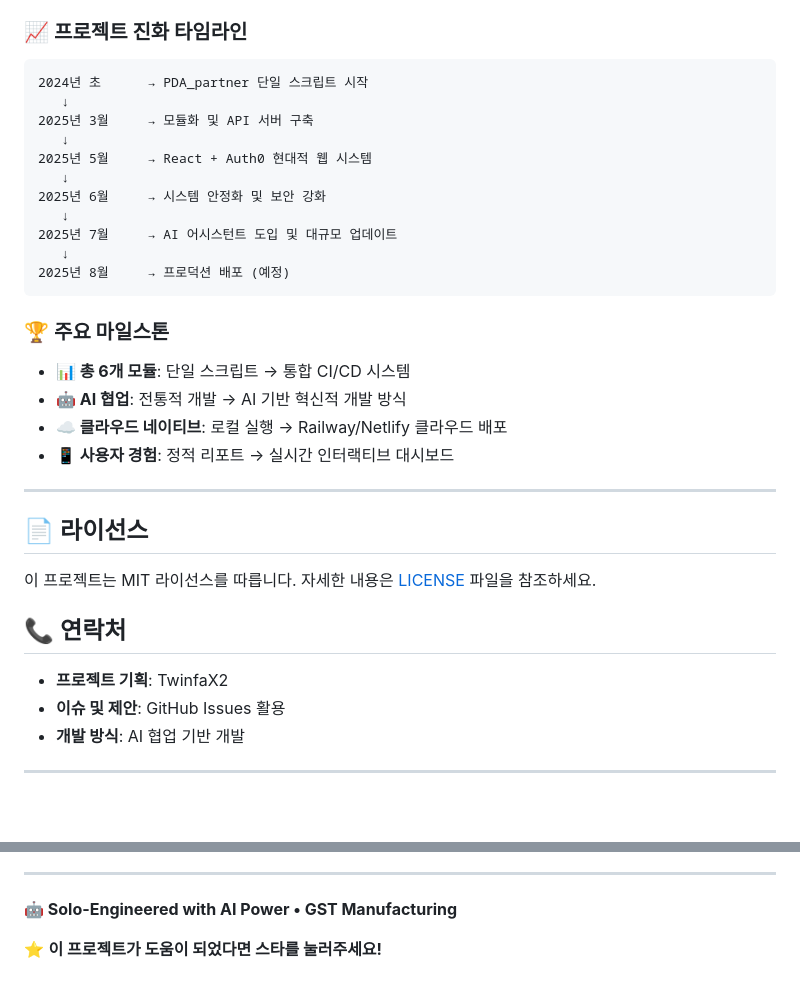
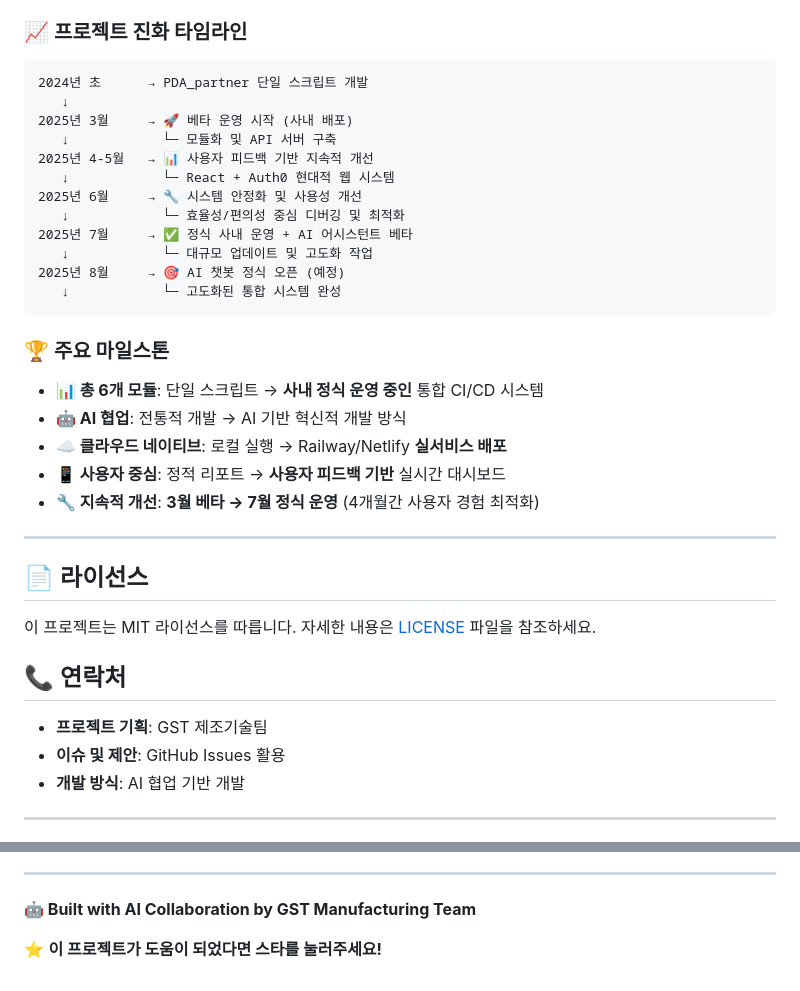
Before and after one commit to isolhsolfafa/Readme_TwinfaX2, a Markdown page: README.md, 2 parts joined by grey strips. Drawn GitHub-style; blank space fills up the shorter version.

````diff
--- a/README.md
+++ b/README.md
@@ -699,24 +699,26 @@ dashboard: 대시보드 업데이트
 ### 📈 **프로젝트 진화 타임라인**
 
 ```
-2024년 초      → PDA_partner 단일 스크립트 시작
+2024년 초      → PDA_partner 단일 스크립트 개발
    ↓
-2025년 3월     → 모듈화 및 API 서버 구축
-   ↓
-2025년 5월     → React + Auth0 현대적 웹 시스템
-   ↓
-2025년 6월     → 시스템 안정화 및 보안 강화
-   ↓
-2025년 7월     → AI 어시스턴트 도입 및 대규모 업데이트
-   ↓
-2025년 8월     → 프로덕션 배포 (예정)
+2025년 3월     → 🚀 베타 운영 시작 (사내 배포)
+   ↓            └─ 모듈화 및 API 서버 구축
+2025년 4-5월   → 📊 사용자 피드백 기반 지속적 개선
+   ↓            └─ React + Auth0 현대적 웹 시스템
+2025년 6월     → 🔧 시스템 안정화 및 사용성 개선
+   ↓            └─ 효율성/편의성 중심 디버깅 및 최적화
+2025년 7월     → ✅ 정식 사내 운영 + AI 어시스턴트 베타
+   ↓            └─ 대규모 업데이트 및 고도화 작업
+2025년 8월     → 🎯 AI 챗봇 정식 오픈 (예정)
+   ↓            └─ 고도화된 통합 시스템 완성
 ```
 
 ### 🏆 **주요 마일스톤**
-- **📊 총 6개 모듈**: 단일 스크립트 → 통합 CI/CD 시스템
+- **📊 총 6개 모듈**: 단일 스크립트 → **사내 정식 운영 중인** 통합 CI/CD 시스템
 - **🤖 AI 협업**: 전통적 개발 → AI 기반 혁신적 개발 방식
-- **☁️ 클라우드 네이티브**: 로컬 실행 → Railway/Netlify 클라우드 배포
-- **📱 사용자 경험**: 정적 리포트 → 실시간 인터랙티브 대시보드
+- **☁️ 클라우드 네이티브**: 로컬 실행 → Railway/Netlify **실서비스 배포**
+- **📱 사용자 중심**: 정적 리포트 → **사용자 피드백 기반** 실시간 대시보드
+- **🔧 지속적 개선**: **3월 베타 → 7월 정식 운영** (4개월간 사용자 경험 최적화)
 
 ---
 
@@ -726,7 +728,7 @@ dashboard: 대시보드 업데이트
 
 ## 📞 연락처
 
-- **프로젝트 기획**: TwinfaX2
+- **프로젝트 기획**: GST 제조기술팀
 - **이슈 및 제안**: GitHub Issues 활용
 - **개발 방식**: AI 협업 기반 개발
 
@@ -757,6 +759,6 @@ dashboard: 대시보드 업데이트
 4. 이 README는 공개 저장소용으로 안전함
 -->
 
-**🤖 Solo-Engineered with AI Power • GST Manufacturing**
+**🤖 Built with AI Collaboration by GST Manufacturing Team**
 
 ⭐ **이 프로젝트가 도움이 되었다면 스타를 눌러주세요!**
````
